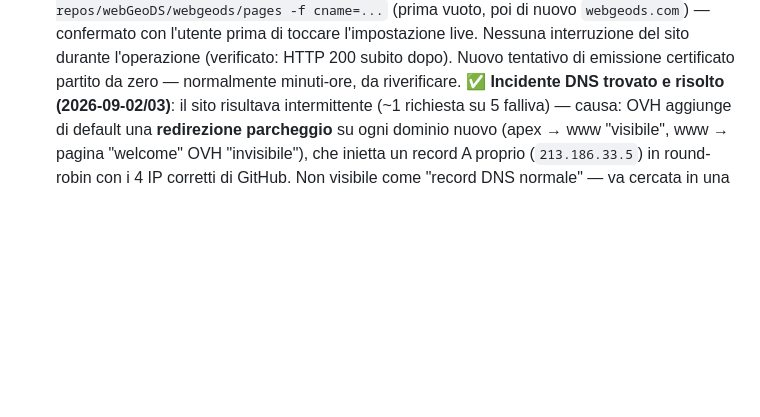
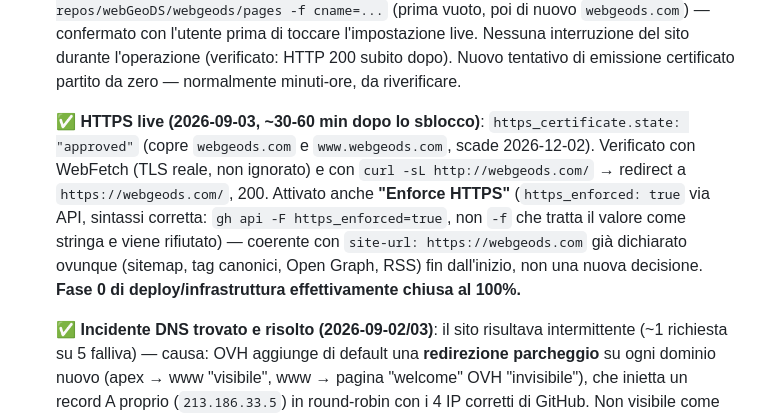
Before and after one commit to webGeoDS/webgeods, a Markdown page: roadmap-acquisizione.md, the part around the change. Rendered like a GitHub page; blank space fills up the shorter version.

Commit message:
HTTPS live, enforced, Fase 0 infrastructure fully closed
Certificate approved for webgeods.com + www, HTTPS enforcement
enabled to match the site-url already declared everywhere since day
one. Fase 0's deploy/infra checklist is now genuinely 100% done.

Co-Authored-By: Claude Sonnet 5 <noreply@anthropic.com>

```diff
--- a/roadmap-acquisizione.md
+++ b/roadmap-acquisizione.md
@@ -206,6 +206,19 @@ propagare/indicizzare — corrono in parallelo al resto, non bloccano.
   durante l'operazione (verificato: HTTP 200 subito dopo). Nuovo
   tentativo di emissione certificato partito da zero — normalmente
   minuti-ore, da riverificare.
+
+  **✅ HTTPS live (2026-09-03, ~30-60 min dopo lo sblocco)**:
+  `https_certificate.state: "approved"` (copre `webgeods.com` e
+  `www.webgeods.com`, scade 2026-12-02). Verificato con WebFetch (TLS
+  reale, non ignorato) e con `curl -sL http://webgeods.com/` →
+  redirect a `https://webgeods.com/`, 200. Attivato anche **"Enforce
+  HTTPS"** (`https_enforced: true` via API, sintassi corretta:
+  `gh api -F https_enforced=true`, non `-f` che tratta il valore come
+  stringa e viene rifiutato) — coerente con `site-url:
+  https://webgeods.com` già dichiarato ovunque (sitemap, tag
+  canonici, Open Graph, RSS) fin dall'inizio, non una nuova decisione.
+  **Fase 0 di deploy/infrastruttura effettivamente chiusa al 100%.**
+
   **✅ Incidente DNS trovato e risolto (2026-09-02/03)**: il sito
   risultava intermittente (~1 richiesta su 5 falliva) — causa: OVH
   aggiunge di default una **redirezione parcheggio** su ogni dominio
```
